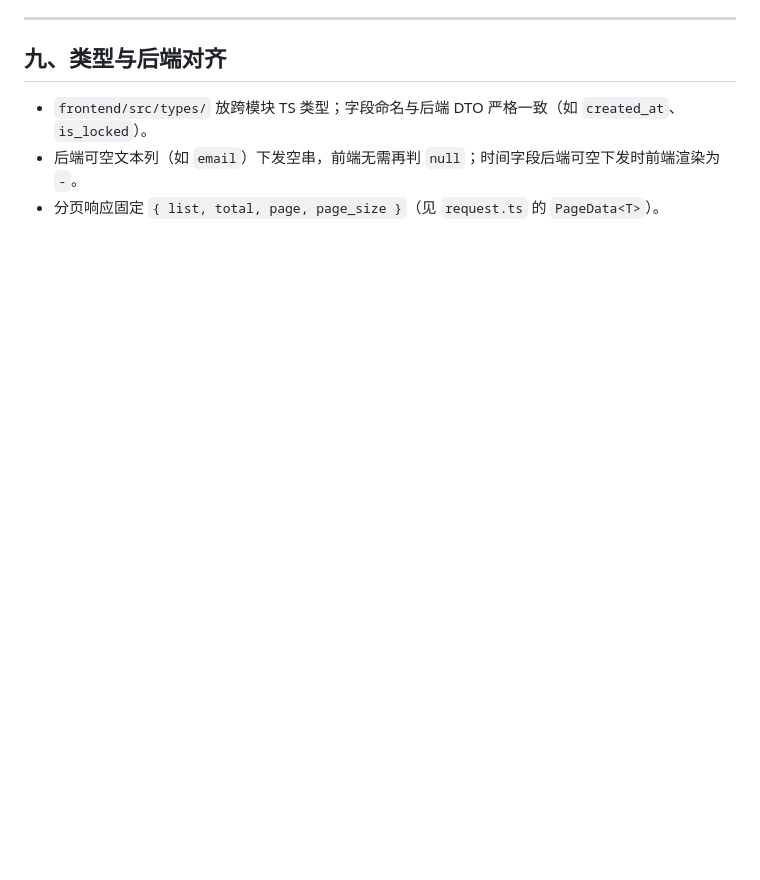
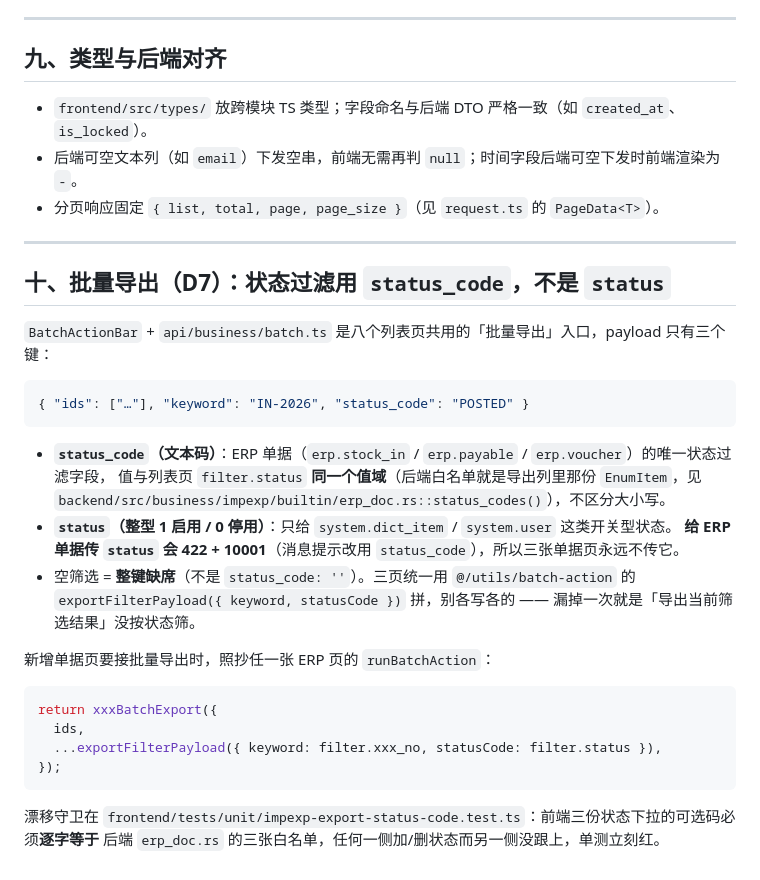
Before and after one commit to zonghengliao/cloudpivot, a Markdown page: docs/前端二开指南.md, the part around the change. GitHub-like rendering; blank space fills up the shorter version.

````diff
--- a/docs/前端二开指南.md
+++ b/docs/前端二开指南.md
@@ -148,3 +148,33 @@ onMounted(load);
 - `frontend/src/types/` 放跨模块 TS 类型；字段命名与后端 DTO 严格一致（如 `created_at`、`is_locked`）。
 - 后端可空文本列（如 `email`）下发空串，前端无需再判 `null`；时间字段后端可空下发时前端渲染为 `-`。
 - 分页响应固定 `{ list, total, page, page_size }`（见 `request.ts` 的 `PageData<T>`）。
+
+---
+
+## 十、批量导出（D7）：状态过滤用 `status_code`，不是 `status`
+
+`BatchActionBar` + `api/business/batch.ts` 是八个列表页共用的「批量导出」入口，payload 只有三个键：
+
+```json
+{ "ids": ["…"], "keyword": "IN-2026", "status_code": "POSTED" }
+```
+
+- **`status_code`（文本码）**：ERP 单据（`erp.stock_in` / `erp.payable` / `erp.voucher`）的唯一状态过滤字段，
+  值与列表页 `filter.status` **同一个值域**（后端白名单就是导出列里那份 `EnumItem`，见
+  `backend/src/business/impexp/builtin/erp_doc.rs::status_codes()`），不区分大小写。
+- **`status`（整型 1 启用 / 0 停用）**：只给 `system.dict_item` / `system.user` 这类开关型状态。
+  **给 ERP 单据传 `status` 会 422 + 10001**（消息提示改用 `status_code`），所以三张单据页永远不传它。
+- 空筛选 = **整键缺席**（不是 `status_code: ''`）。三页统一用 `@/utils/batch-action` 的
+  `exportFilterPayload({ keyword, statusCode })` 拼，别各写各的 —— 漏掉一次就是「导出当前筛选结果」没按状态筛。
+
+新增单据页要接批量导出时，照抄任一张 ERP 页的 `runBatchAction`：
+
+```ts
+return xxxBatchExport({
+  ids,
+  ...exportFilterPayload({ keyword: filter.xxx_no, statusCode: filter.status }),
+});
+```
+
+漂移守卫在 `frontend/tests/unit/impexp-export-status-code.test.ts`：前端三份状态下拉的可选码必须**逐字等于**
+后端 `erp_doc.rs` 的三张白名单，任何一侧加/删状态而另一侧没跟上，单测立刻红。
````
Also changed, not shown: docs/evidence/20261105-impexp-fe-status-code/payable-筛选后导出.png (added), docs/evidence/20261105-impexp-fe-status-code/payable-非法码-toast.png (added), 9 other files.
